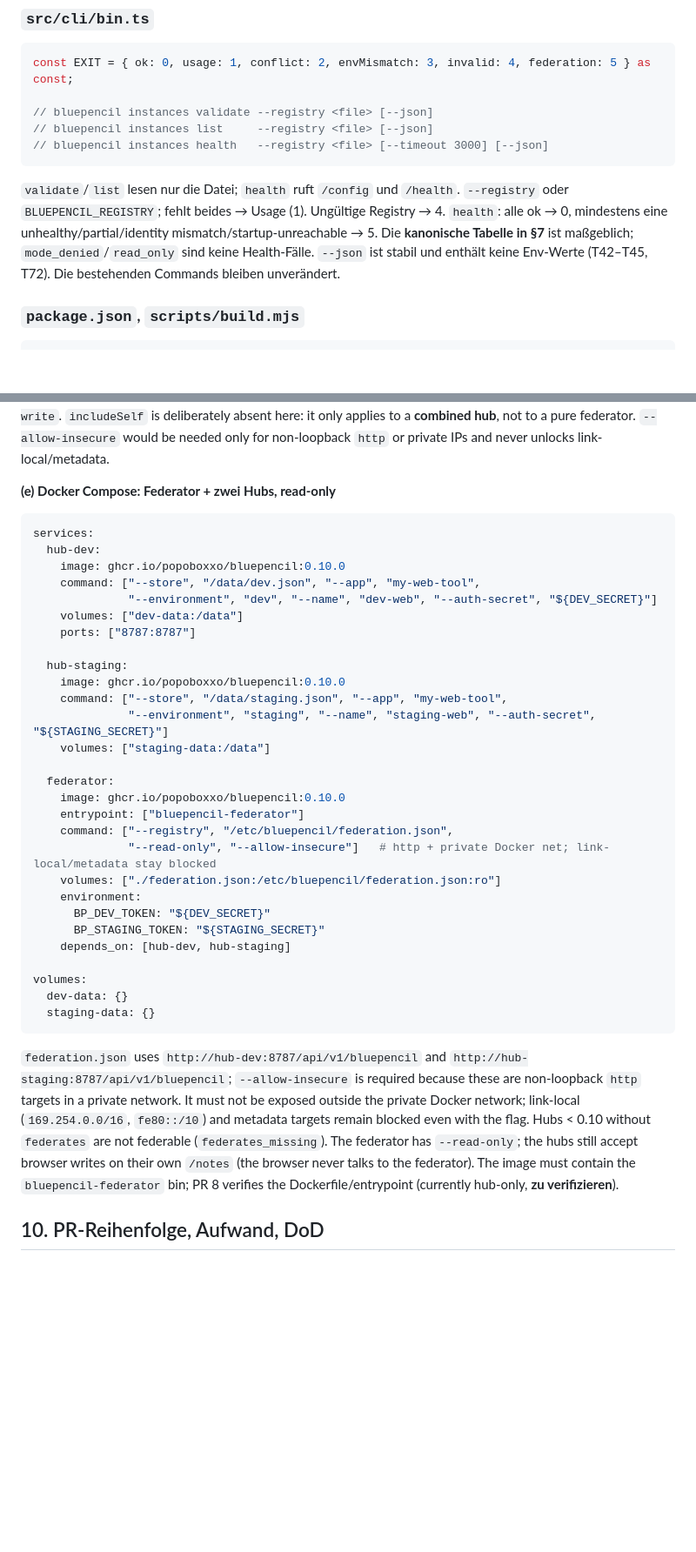
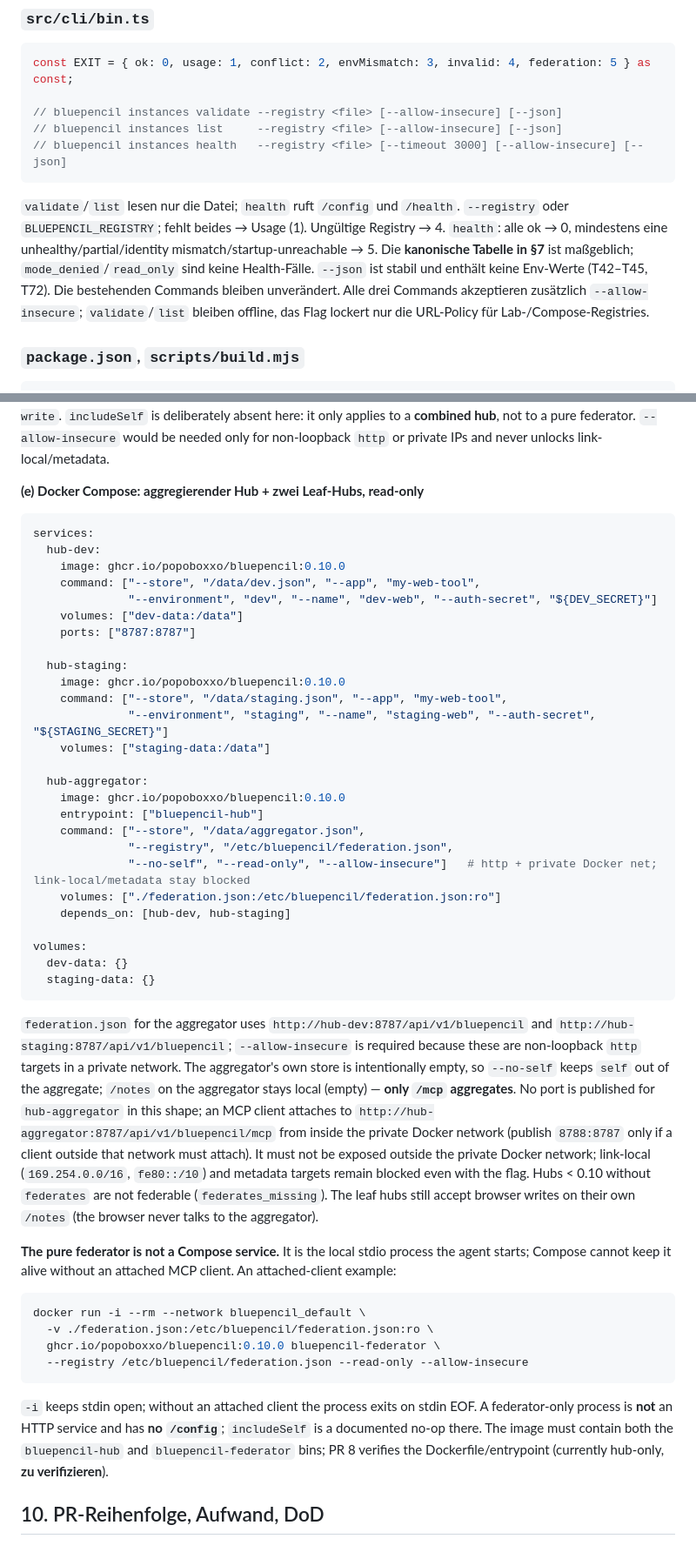
Before and after one commit to Popoboxxo/bluepencil, a Markdown page: docs/plans/federation-0.10.md, 2 parts joined by grey strips. Shown at 87% size. GitHub-like rendering; blank space fills up the shorter version.

Commit message:
docs: correct docker shape for stdio federator
The federator is stdio-only, not a compose service: the docker shape is an
aggregating hub plus two leaf hubs, with the federator attached as a one-shot
stdio client. Also clarify in sections 9/10 that federator-only mode serves no
HTTP /config and that includeSelf is a no-op there.

````diff
--- a/docs/plans/federation-0.10.md
+++ b/docs/plans/federation-0.10.md
@@ -689,15 +690,17 @@ liefert eine leere Liste bzw. `resource_unsupported` (T73). **Keine** Änderung
 ```ts
 const EXIT = { ok: 0, usage: 1, conflict: 2, envMismatch: 3, invalid: 4, federation: 5 } as const;
 
-// bluepencil instances validate --registry <file> [--json]
-// bluepencil instances list     --registry <file> [--json]
-// bluepencil instances health   --registry <file> [--timeout 3000] [--json]
+// bluepencil instances validate --registry <file> [--allow-insecure] [--json]
+// bluepencil instances list     --registry <file> [--allow-insecure] [--json]
+// bluepencil instances health   --registry <file> [--timeout 3000] [--allow-insecure] [--json]
 ```
 `validate`/`list` lesen nur die Datei; `health` ruft `/config` und `/health`. `--registry` oder
 `BLUEPENCIL_REGISTRY`; fehlt beides → Usage (1). Ungültige Registry → 4. `health`: alle ok → 0,
 mindestens eine unhealthy/partial/identity mismatch/startup-unreachable → 5. Die **kanonische
 Tabelle in §7** ist maßgeblich; `mode_denied`/`read_only` sind keine Health-Fälle. `--json` ist
 stabil und enthält keine Env-Werte (T42–T45, T72). Die bestehenden Commands bleiben unverändert.
+Alle drei Commands akzeptieren zusätzlich `--allow-insecure`; `validate`/`list` bleiben offline,
+das Flag lockert nur die URL-Policy für Lab-/Compose-Registries.
 ### `package.json`, `scripts/build.mjs`
 
 ```json
@@ -1054,7 +1057,7 @@ block even the dev write and is stronger than `--allow-write`. `includeSelf` is
 absent here: it only applies to a **combined hub**, not to a pure federator. `--allow-insecure`
 would be needed only for non-loopback `http` or private IPs and never unlocks link-local/metadata.
 
-**(e) Docker Compose: Federator + zwei Hubs, read-only**
+**(e) Docker Compose: aggregierender Hub + zwei Leaf-Hubs, read-only**
 
 ```yaml
 services:
@@ -1071,28 +1074,44 @@ services:
               "--environment", "staging", "--name", "staging-web", "--auth-secret", "${STAGING_SECRET}"]
     volumes: ["staging-data:/data"]
 
-  federator:
+  hub-aggregator:
     image: ghcr.io/popoboxxo/bluepencil:0.10.0
-    entrypoint: ["bluepencil-federator"]
-    command: ["--registry", "/etc/bluepencil/federation.json",
-              "--read-only", "--allow-insecure"]   # http + private Docker net; link-local/metadata stay blocked
+    entrypoint: ["bluepencil-hub"]
+    command: ["--store", "/data/aggregator.json",
+              "--registry", "/etc/bluepencil/federation.json",
+              "--no-self", "--read-only", "--allow-insecure"]   # http + private Docker net; link-local/metadata stay blocked
     volumes: ["./federation.json:/etc/bluepencil/federation.json:ro"]
-    environment:
-      BP_DEV_TOKEN: "${DEV_SECRET}"
-      BP_STAGING_TOKEN: "${STAGING_SECRET}"
     depends_on: [hub-dev, hub-staging]
 
 volumes:
   dev-data: {}
   staging-data: {}
 ```
-`federation.json` uses `http://hub-dev:8787/api/v1/bluepencil` and
+`federation.json` for the aggregator uses `http://hub-dev:8787/api/v1/bluepencil` and
 `http://hub-staging:8787/api/v1/bluepencil`; `--allow-insecure` is required because these are
-non-loopback `http` targets in a private network. It must not be exposed outside the private
-Docker network; link-local (`169.254.0.0/16`, `fe80::/10`) and metadata targets remain blocked
-even with the flag. Hubs < 0.10 without `federates` are not federable (`federates_missing`). The
-federator has `--read-only`; the hubs still accept browser writes on their own `/notes` (the
-browser never talks to the federator). The image must contain the `bluepencil-federator` bin; PR 8
+non-loopback `http` targets in a private network. The aggregator's own store is intentionally
+empty, so `--no-self` keeps `self` out of the aggregate; `/notes` on the aggregator stays local
+(empty) — **only `/mcp` aggregates**. No port is published for `hub-aggregator` in this shape; an
+MCP client attaches to `http://hub-aggregator:8787/api/v1/bluepencil/mcp` from inside the private
+Docker network (publish `8788:8787` only if a client outside that network must attach). It must
+not be exposed outside the private Docker network; link-local (`169.254.0.0/16`, `fe80::/10`) and
+metadata targets remain blocked even with the flag. Hubs < 0.10 without `federates` are not
+federable (`federates_missing`). The leaf hubs still accept browser writes on their own `/notes`
+(the browser never talks to the aggregator).
+
+**The pure federator is not a Compose service.** It is the local stdio process the agent starts;
+Compose cannot keep it alive without an attached MCP client. An attached-client example:
+
+```bash
+docker run -i --rm --network bluepencil_default \
+  -v ./federation.json:/etc/bluepencil/federation.json:ro \
+  ghcr.io/popoboxxo/bluepencil:0.10.0 bluepencil-federator \
+  --registry /etc/bluepencil/federation.json --read-only --allow-insecure
+```
+
+`-i` keeps stdin open; without an attached client the process exits on stdin EOF. A federator-only
+process is **not** an HTTP service and has **no `/config`**; `includeSelf` is a documented no-op
+there. The image must contain both the `bluepencil-hub` and `bluepencil-federator` bins; PR 8
 verifies the Dockerfile/entrypoint (currently hub-only, **zu verifizieren**).
 ## 10. PR-Reihenfolge, Aufwand, DoD
 ### PRs
````
Also changed, not shown: other parts of docs/plans/federation-0.10.md (+10 -7 lines).
